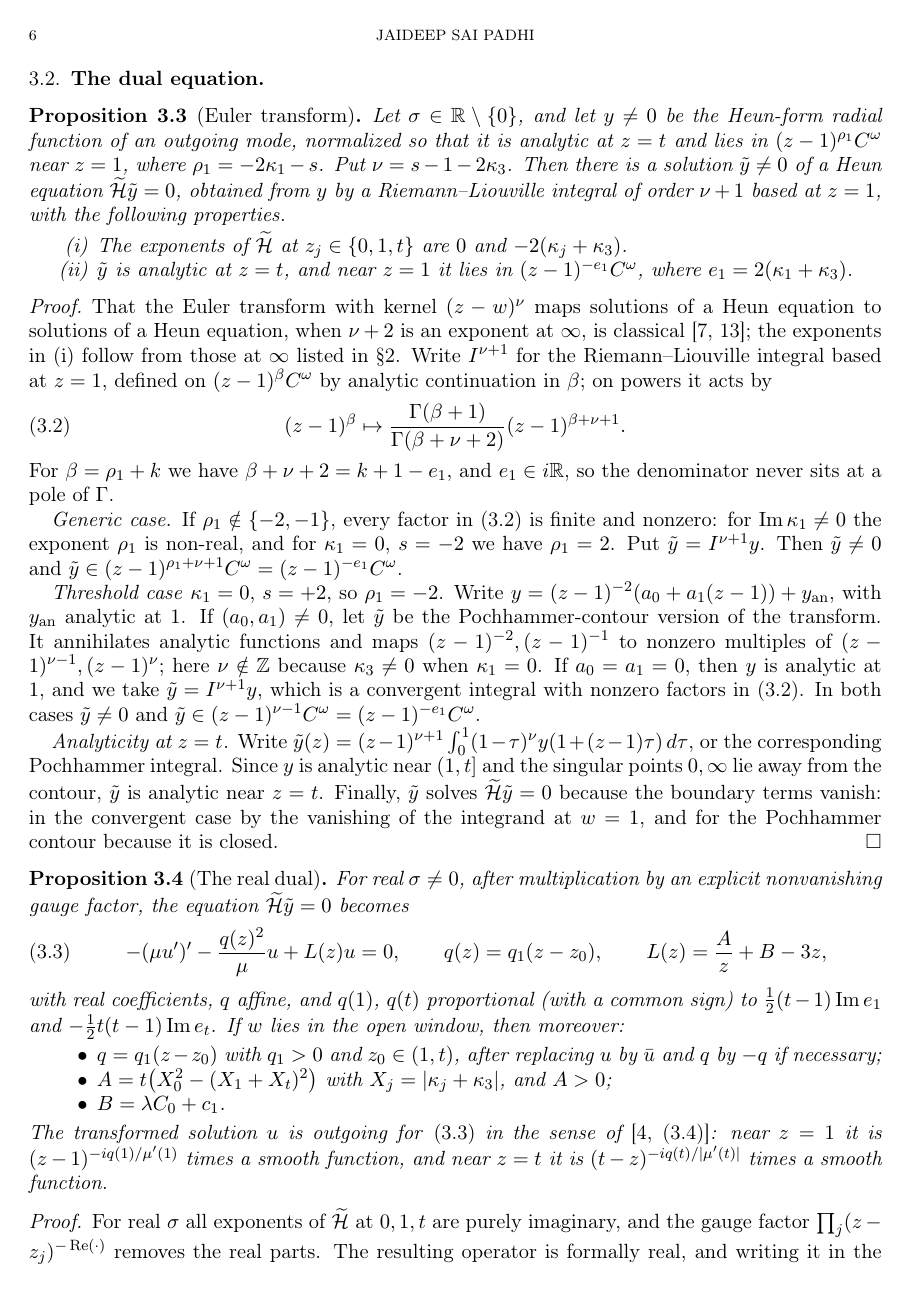
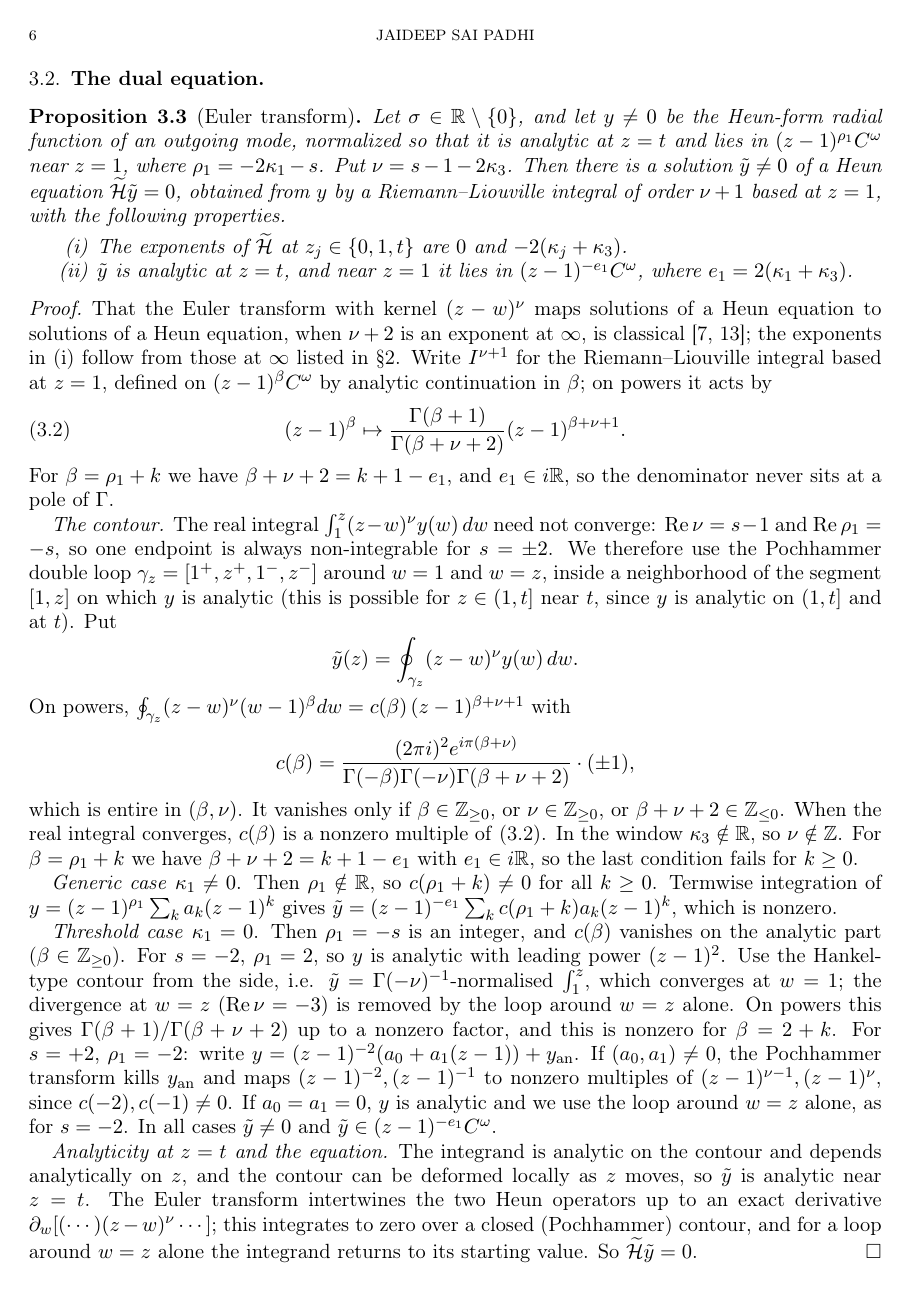
Before and after one commit to jaideepsaipadhi/kerr-de-sitter-stability-conjecture, a LaTeX paper (writeup/kds_mode_stability.tex): page 6 of 20 before the commit and page 6 of 21 after it. Compiled offline with pdfLaTeX.

Commit message:
Euler transform: Pochhammer contours, nonvanishing of normalisation (referee issue 5)
Co-Authored-By: Claude Opus 5.5 <noreply@anthropic.com>
Claude-Session: https://claude.ai/code/session_01AtgV7PYrGkAaiTuuXXzaz1

```diff
--- a/writeup/kds_mode_stability.tex
+++ b/writeup/kds_mode_stability.tex
@@ -310,22 +310,40 @@ $z=1$, defined on $(z-1)^{\beta}C^\omega$ by analytic continuation in $\beta$; o
 For $\beta=\rho_1+k$ we have $\beta+\nu+2=k+1-e_1$, and $e_1\in i\R$, so the denominator never sits at a pole of
 $\Gamma$.
 
-\emph{Generic case.} If $\rho_1\notin\{-2,-1\}$, every factor in \eqref{eq:RLpowers} is finite and nonzero: for
-$\Im\kappa_1\neq0$ the exponent $\rho_1$ is non-real, and for $\kappa_1=0$, $s=-2$ we have $\rho_1=2$. Put
-$\tilde y=I^{\nu+1}y$. Then $\tilde y\neq0$ and $\tilde y\in(z-1)^{\rho_1+\nu+1}C^\omega=(z-1)^{-e_1}C^\omega$.
+\emph{The contour.} The real integral $\int_1^z(z-w)^\nu y(w)\,dw$ need not converge: $\Re\nu=s-1$ and
+$\Re\rho_1=-s$, so one endpoint is always non-integrable for $s=\pm2$. We therefore use the Pochhammer double loop
+$\gamma_z=[1^+,z^+,1^-,z^-]$ around $w=1$ and $w=z$, inside a neighborhood of the segment $[1,z]$ on which $y$ is
+analytic (this is possible for $z\in(1,t]$ near $t$, since $y$ is analytic on $(1,t]$ and at $t$). Put
+\[
+\tilde y(z)=\oint_{\gamma_z}(z-w)^\nu y(w)\,dw .
+\]
+On powers, $\oint_{\gamma_z}(z-w)^\nu(w-1)^\beta dw=c(\beta)\,(z-1)^{\beta+\nu+1}$ with
+\[
+c(\beta)=\frac{(2\pi i)^2e^{i\pi(\beta+\nu)}}{\Gamma(-\beta)\Gamma(-\nu)\Gamma(\beta+\nu+2)}\cdot(\pm1),
+\]
+which is entire in $(\beta,\nu)$. It vanishes only if $\beta\in\Z_{\ge0}$, or $\nu\in\Z_{\ge0}$, or
+$\beta+\nu+2\in\Z_{\le0}$. When the real integral converges, $c(\beta)$ is a nonzero multiple of \eqref{eq:RLpowers}.
+In the window $\kappa_3\notin\R$, so $\nu\notin\Z$. For $\beta=\rho_1+k$ we have $\beta+\nu+2=k+1-e_1$ with
+$e_1\in i\R$, so the last condition fails for $k\ge0$.
 
-\emph{Threshold case} $\kappa_1=0$, $s=+2$, so $\rho_1=-2$. Write $y=(z-1)^{-2}(a_0+a_1(z-1))+y_{\mathrm{an}}$, with
-$y_{\mathrm{an}}$ analytic at $1$. If $(a_0,a_1)\ne0$, let $\tilde y$ be the Pochhammer-contour version of the
-transform. It annihilates analytic functions and maps $(z-1)^{-2},(z-1)^{-1}$ to nonzero multiples of
-$(z-1)^{\nu-1},(z-1)^{\nu}$; here $\nu\notin\Z$ because $\kappa_3\ne0$ when $\kappa_1=0$. If $a_0=a_1=0$, then
-$y$ is analytic at $1$, and we take $\tilde y=I^{\nu+1}y$, which is a convergent integral with nonzero factors in
-\eqref{eq:RLpowers}. In both cases $\tilde y\ne0$ and $\tilde y\in(z-1)^{\nu-1}C^\omega=(z-1)^{-e_1}C^\omega$.
+\emph{Generic case} $\kappa_1\ne0$. Then $\rho_1\notin\R$, so $c(\rho_1+k)\ne0$ for all $k\ge0$. Termwise integration
+of $y=(z-1)^{\rho_1}\sum_ka_k(z-1)^k$ gives $\tilde y=(z-1)^{-e_1}\sum_kc(\rho_1+k)a_k(z-1)^k$, which is nonzero.
 
-\emph{Analyticity at $z=t$.} Write $\tilde y(z)=(z-1)^{\nu+1}\int_0^1(1-\tau)^\nu y(1+(z-1)\tau)\,d\tau$, or the
-corresponding Pochhammer integral. Since $y$ is analytic near $(1,t]$ and the singular points $0,\infty$ lie away
-from the contour, $\tilde y$ is analytic near $z=t$. Finally, $\tilde y$ solves $\widetilde{\mathcal H}\tilde y=0$
-because the boundary terms vanish: in the convergent case by the vanishing of the integrand at $w=1$, and for the
-Pochhammer contour because it is closed.
+\emph{Threshold case} $\kappa_1=0$. Then $\rho_1=-s$ is an integer, and $c(\beta)$ vanishes on the analytic part
+($\beta\in\Z_{\ge0}$). For $s=-2$, $\rho_1=2$, so $y$ is analytic with leading power $(z-1)^2$. Use the
+Hankel-type contour from the side, i.e. $\tilde y=\Gamma(-\nu)^{-1}$-normalised $\int_1^z$, which converges at $w=1$;
+the divergence at $w=z$ ($\Re\nu=-3$) is removed by the loop around $w=z$ alone. On powers this gives
+$\Gamma(\beta+1)/\Gamma(\beta+\nu+2)$ up to a nonzero factor, and this is nonzero for $\beta=2+k$. For $s=+2$,
+$\rho_1=-2$: write $y=(z-1)^{-2}(a_0+a_1(z-1))+y_{\rm an}$. If $(a_0,a_1)\ne0$, the Pochhammer transform kills
+$y_{\rm an}$ and maps $(z-1)^{-2},(z-1)^{-1}$ to nonzero multiples of $(z-1)^{\nu-1},(z-1)^{\nu}$, since
+$c(-2),c(-1)\neq0$. If $a_0=a_1=0$, $y$ is analytic and we use the loop around $w=z$ alone, as for $s=-2$. In all cases
+$\tilde y\ne0$ and $\tilde y\in(z-1)^{-e_1}C^\omega$.
+
+\emph{Analyticity at $z=t$ and the equation.} The integrand is analytic on the contour and depends analytically on
+$z$, and the contour can be deformed locally as $z$ moves, so $\tilde y$ is analytic near $z=t$. The Euler
+transform intertwines the two Heun operators up to an exact derivative
+$\partial_w[(\cdots)(z-w)^{\nu}\cdots]$; this integrates to zero over a closed (Pochhammer) contour, and for a loop
+around $w=z$ alone the integrand returns to its starting value. So $\widetilde{\mathcal H}\tilde y=0$.
 \end{proof}
 
 \begin{proposition}[The real dual]\label{prop:dual}
```
Also changed, not shown: kds/LEMMAS.md (+3 -0 lines), writeup/kds_mode_stability.pdf.
